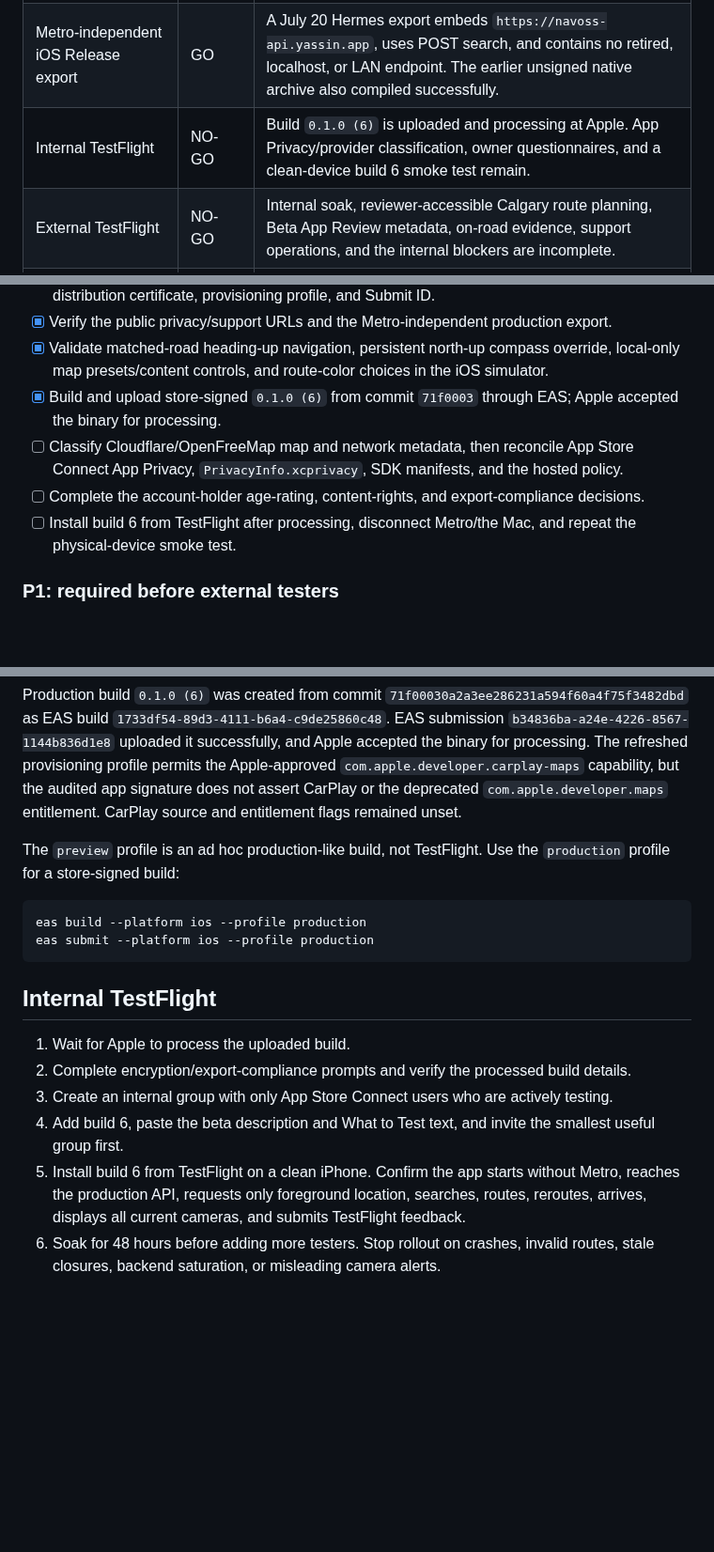
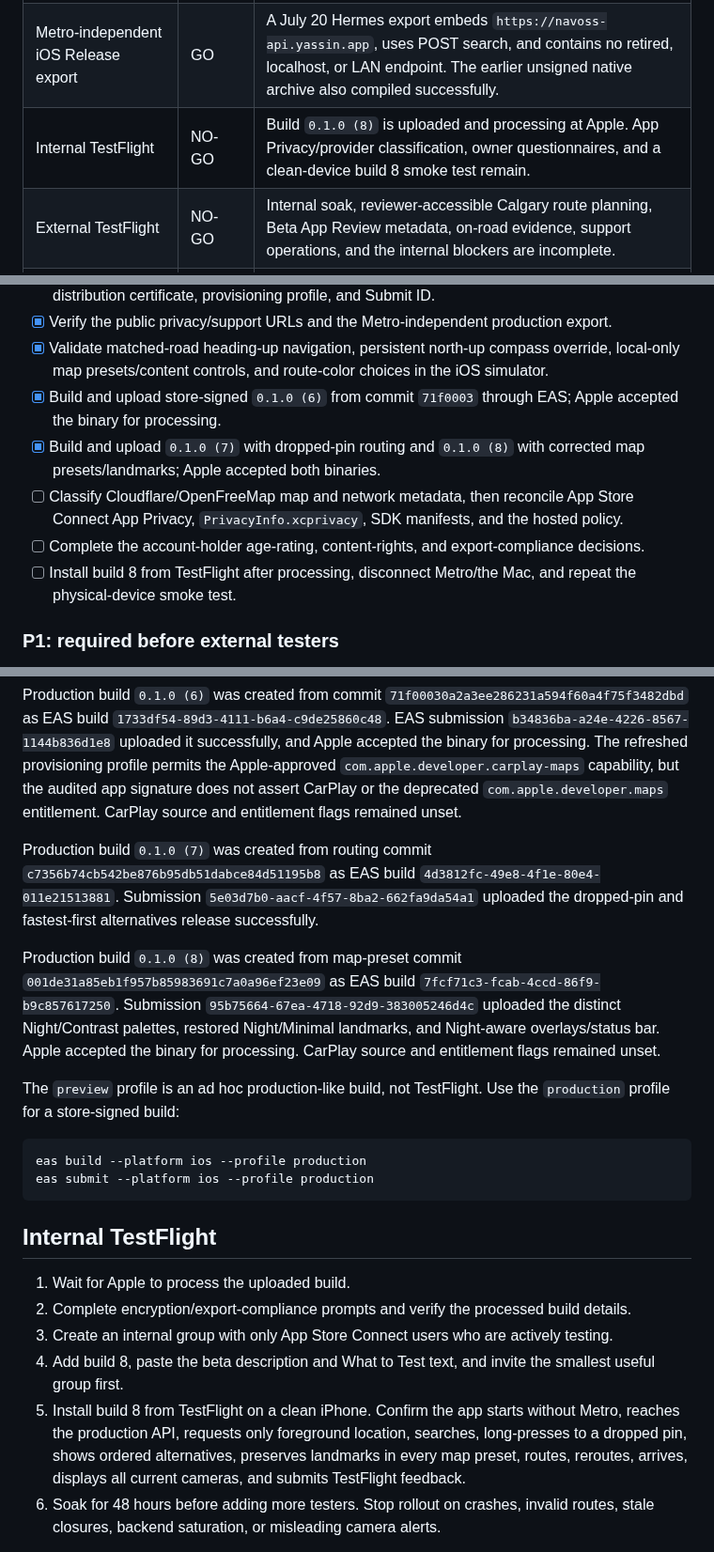
Before and after one commit to yassinsolim/NavOSS, a Markdown page: docs/release/testflight.md, 3 parts joined by grey strips. Shown at 94% size. GitHub-like rendering; blank space fills up the shorter version.

Commit message:
docs(release): record TestFlight builds 7 and 8
Signed-off-by: Yassin Soliman <108886216+yassinsolim@users.noreply.github.com>

````diff
--- a/docs/release/testflight.md
+++ b/docs/release/testflight.md
@@ -8,7 +8,7 @@ Date: 2026-07-20
 | ----------------------------------------- | ------- | ------------------------------------------------------------------------------------------------------------------------------------------------------------------------------------------------------ |
 | Local simulator and physical-device alpha | GO      | Core, API, mobile, native, route-matrix, reroute, arrival, camera, and privacy-sheet checks pass.                                                                                                      |
 | Metro-independent iOS Release export      | GO      | A July 20 Hermes export embeds `https://navoss-api.yassin.app`, uses POST search, and contains no retired, localhost, or LAN endpoint. The earlier unsigned native archive also compiled successfully. |
-| Internal TestFlight                       | NO-GO   | Build `0.1.0 (6)` is uploaded and processing at Apple. App Privacy/provider classification, owner questionnaires, and a clean-device build 6 smoke test remain.                                        |
+| Internal TestFlight                       | NO-GO   | Build `0.1.0 (8)` is uploaded and processing at Apple. App Privacy/provider classification, owner questionnaires, and a clean-device build 8 smoke test remain.                                        |
 | External TestFlight                       | NO-GO   | Internal soak, reviewer-accessible Calgary route planning, Beta App Review metadata, on-road evidence, support operations, and the internal blockers are incomplete.                                   |
 | Public App Store                          | NO-GO   | Background guidance, spoken maneuvers, traffic-aware ETA, production service operations, and broader safety/quality evidence remain incomplete.                                                        |
 
@@ -24,9 +24,10 @@ The right next launch is a small **internal TestFlight technical beta**, not a p
 - [x] Verify the public privacy/support URLs and the Metro-independent production export.
 - [x] Validate matched-road heading-up navigation, persistent north-up compass override, local-only map presets/content controls, and route-color choices in the iOS simulator.
 - [x] Build and upload store-signed `0.1.0 (6)` from commit `71f0003` through EAS; Apple accepted the binary for processing.
+- [x] Build and upload `0.1.0 (7)` with dropped-pin routing and `0.1.0 (8)` with corrected map presets/landmarks; Apple accepted both binaries.
 - [ ] Classify Cloudflare/OpenFreeMap map and network metadata, then reconcile App Store Connect App Privacy, `PrivacyInfo.xcprivacy`, SDK manifests, and the hosted policy.
 - [ ] Complete the account-holder age-rating, content-rights, and export-compliance decisions.
-- [ ] Install build 6 from TestFlight after processing, disconnect Metro/the Mac, and repeat the physical-device smoke test.
+- [ ] Install build 8 from TestFlight after processing, disconnect Metro/the Mac, and repeat the physical-device smoke test.
 
 ### P1: required before external testers
 
@@ -92,6 +93,10 @@ EAS project `@yassinsolim/navoss` is linked in app configuration. Its production
 
 Production build `0.1.0 (6)` was created from commit `71f00030a2a3ee286231a594f60a4f75f3482dbd` as EAS build `1733df54-89d3-4111-b6a4-c9de25860c48`. EAS submission `b34836ba-a24e-4226-8567-1144b836d1e8` uploaded it successfully, and Apple accepted the binary for processing. The refreshed provisioning profile permits the Apple-approved `com.apple.developer.carplay-maps` capability, but the audited app signature does not assert CarPlay or the deprecated `com.apple.developer.maps` entitlement. CarPlay source and entitlement flags remained unset.
 
+Production build `0.1.0 (7)` was created from routing commit `c7356b74cb542be876b95db51dabce84d51195b8` as EAS build `4d3812fc-49e8-4f1e-80e4-011e21513881`. Submission `5e03d7b0-aacf-4f57-8ba2-662fa9da54a1` uploaded the dropped-pin and fastest-first alternatives release successfully.
+
+Production build `0.1.0 (8)` was created from map-preset commit `001de31a85eb1f957b85983691c7a0a96ef23e09` as EAS build `7fcf71c3-fcab-4ccd-86f9-b9c857617250`. Submission `95b75664-67ea-4718-92d9-383005246d4c` uploaded the distinct Night/Contrast palettes, restored Night/Minimal landmarks, and Night-aware overlays/status bar. Apple accepted the binary for processing. CarPlay source and entitlement flags remained unset.
+
 The `preview` profile is an ad hoc production-like build, not TestFlight. Use the `production` profile for a store-signed build:
 
 ```sh
@@ -104,8 +109,8 @@ eas submit --platform ios --profile production
 1. Wait for Apple to process the uploaded build.
 2. Complete encryption/export-compliance prompts and verify the processed build details.
 3. Create an internal group with only App Store Connect users who are actively testing.
-4. Add build 6, paste the beta description and What to Test text, and invite the smallest useful group first.
-5. Install build 6 from TestFlight on a clean iPhone. Confirm the app starts without Metro, reaches the production API, requests only foreground location, searches, routes, reroutes, arrives, displays all current cameras, and submits TestFlight feedback.
+4. Add build 8, paste the beta description and What to Test text, and invite the smallest useful group first.
+5. Install build 8 from TestFlight on a clean iPhone. Confirm the app starts without Metro, reaches the production API, requests only foreground location, searches, long-presses to a dropped pin, shows ordered alternatives, preserves landmarks in every map preset, routes, reroutes, arrives, displays all current cameras, and submits TestFlight feedback.
 6. Soak for 48 hours before adding more testers. Stop rollout on crashes, invalid routes, stale closures, backend saturation, or misleading camera alerts.
 
 Apple permits up to 100 internal testers associated with App Store Connect. Builds expire after 90 days.
````
